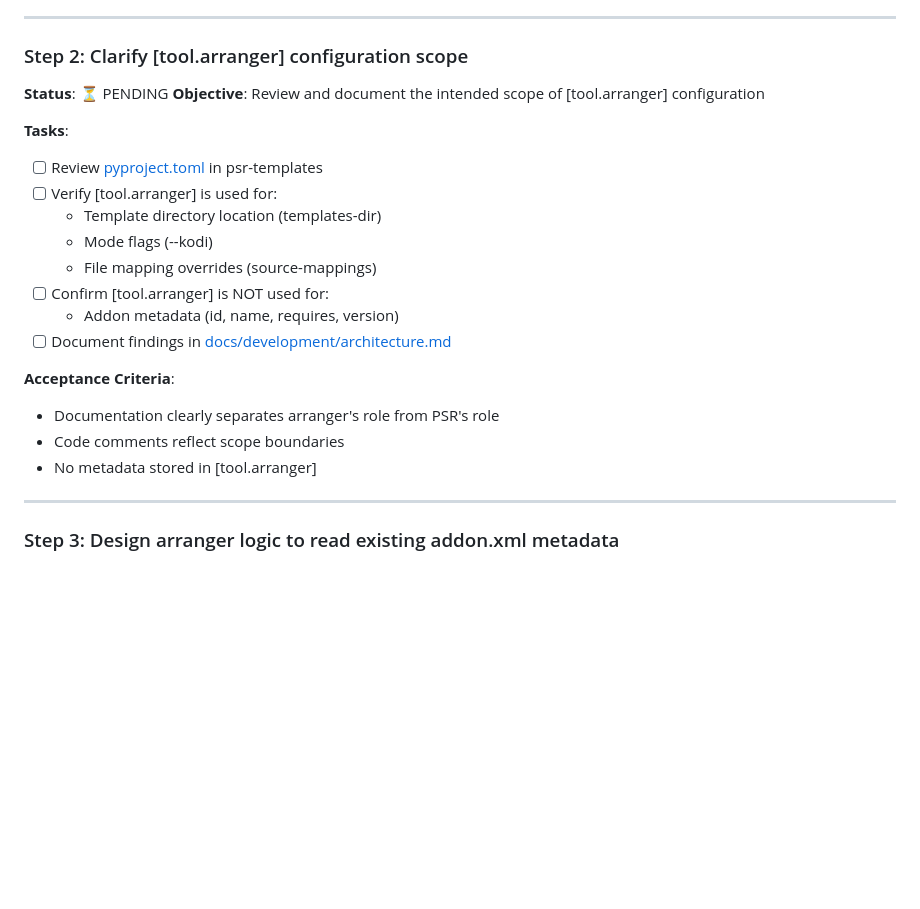
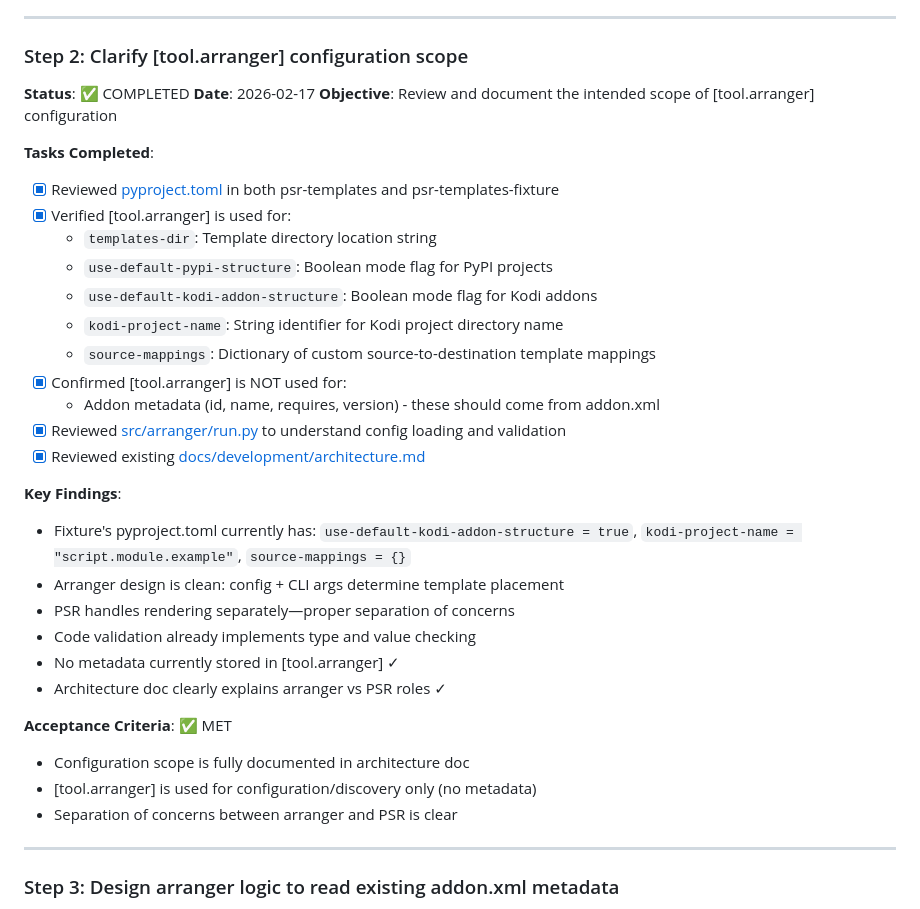
Before and after one commit to brianpatrickreavey/psr-templates, a Markdown page: IMPLEMENTATION_PLAN.md, the part around the change. Rendered like a GitHub page; blank space fills up the shorter version.

Commit message:
step 2: clarify [tool.arranger] configuration scope - COMPLETED

```diff
--- a/IMPLEMENTATION_PLAN.md
+++ b/IMPLEMENTATION_PLAN.md
@@ -28,23 +28,35 @@
 ---
 
 ### Step 2: Clarify [tool.arranger] configuration scope
-**Status**: ⏳ PENDING
+**Status**: ✅ COMPLETED
+**Date**: 2026-02-17
 **Objective**: Review and document the intended scope of [tool.arranger] configuration
 
-**Tasks**:
-- [ ] Review [pyproject.toml](pyproject.toml) in psr-templates
-- [ ] Verify [tool.arranger] is used for:
-  - Template directory location (templates-dir)
-  - Mode flags (--kodi)
-  - File mapping overrides (source-mappings)
-- [ ] Confirm [tool.arranger] is NOT used for:
-  - Addon metadata (id, name, requires, version)
-- [ ] Document findings in [docs/development/architecture.md](docs/development/architecture.md)
+**Tasks Completed**:
+- [x] Reviewed [pyproject.toml](pyproject.toml) in both psr-templates and psr-templates-fixture
+- [x] Verified [tool.arranger] is used for:
+  - `templates-dir`: Template directory location string
+  - `use-default-pypi-structure`: Boolean mode flag for PyPI projects
+  - `use-default-kodi-addon-structure`: Boolean mode flag for Kodi addons
+  - `kodi-project-name`: String identifier for Kodi project directory name
+  - `source-mappings`: Dictionary of custom source-to-destination template mappings
+- [x] Confirmed [tool.arranger] is NOT used for:
+  - Addon metadata (id, name, requires, version) - these should come from addon.xml
+- [x] Reviewed [src/arranger/run.py](src/arranger/run.py) to understand config loading and validation
+- [x] Reviewed existing [docs/development/architecture.md](docs/development/architecture.md)
 
-**Acceptance Criteria**:
-- Documentation clearly separates arranger's role from PSR's role
-- Code comments reflect scope boundaries
-- No metadata stored in [tool.arranger]
+**Key Findings**:
+- Fixture's pyproject.toml currently has: `use-default-kodi-addon-structure = true`, `kodi-project-name = "script.module.example"`, `source-mappings = {}`
+- Arranger design is clean: config + CLI args determine template placement
+- PSR handles rendering separately—proper separation of concerns
+- Code validation already implements type and value checking
+- No metadata currently stored in [tool.arranger] ✓
+- Architecture doc clearly explains arranger vs PSR roles ✓
+
+**Acceptance Criteria**: ✅ MET
+- Configuration scope is fully documented in architecture doc
+- [tool.arranger] is used for configuration/discovery only (no metadata)
+- Separation of concerns between arranger and PSR is clear
 
 ---
 
```
